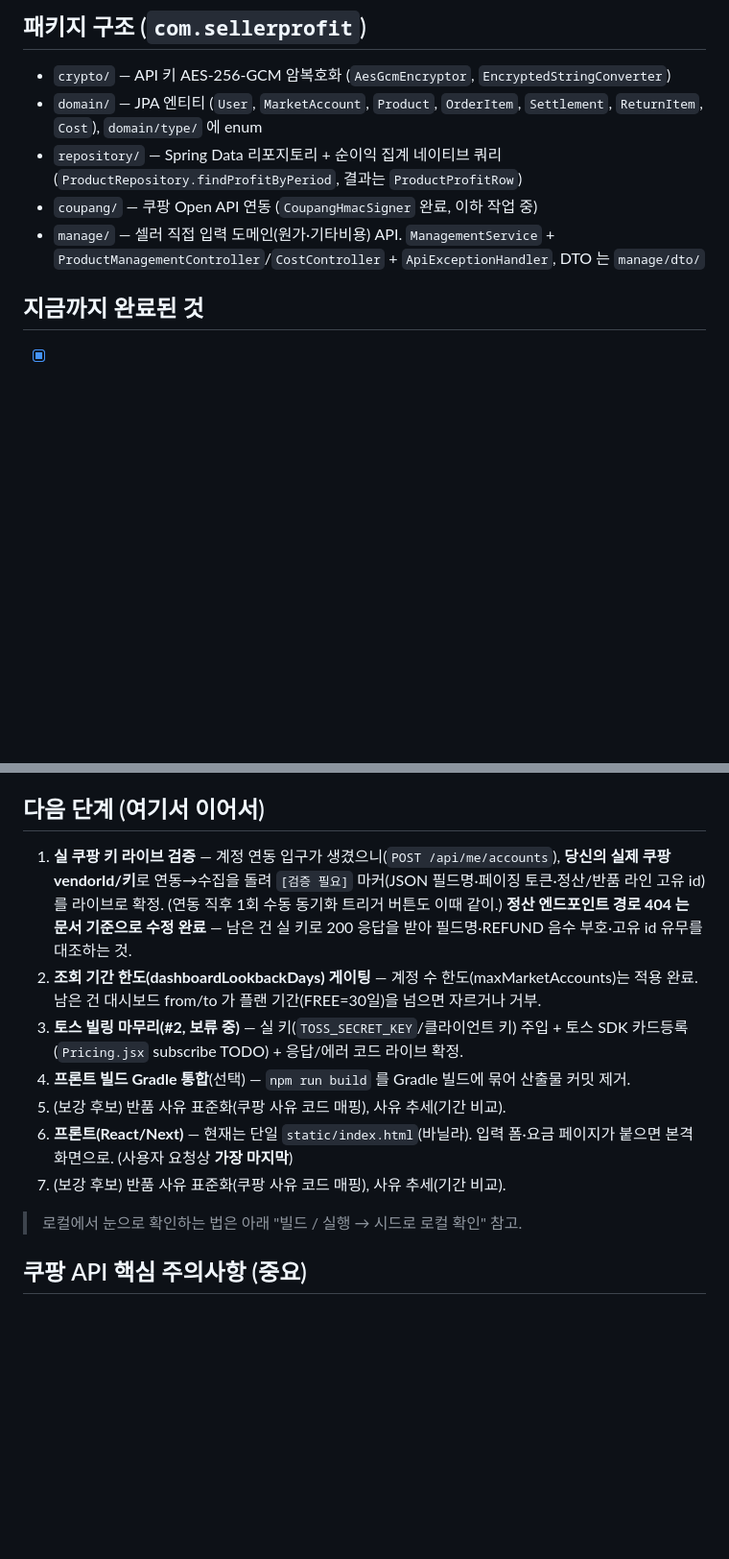
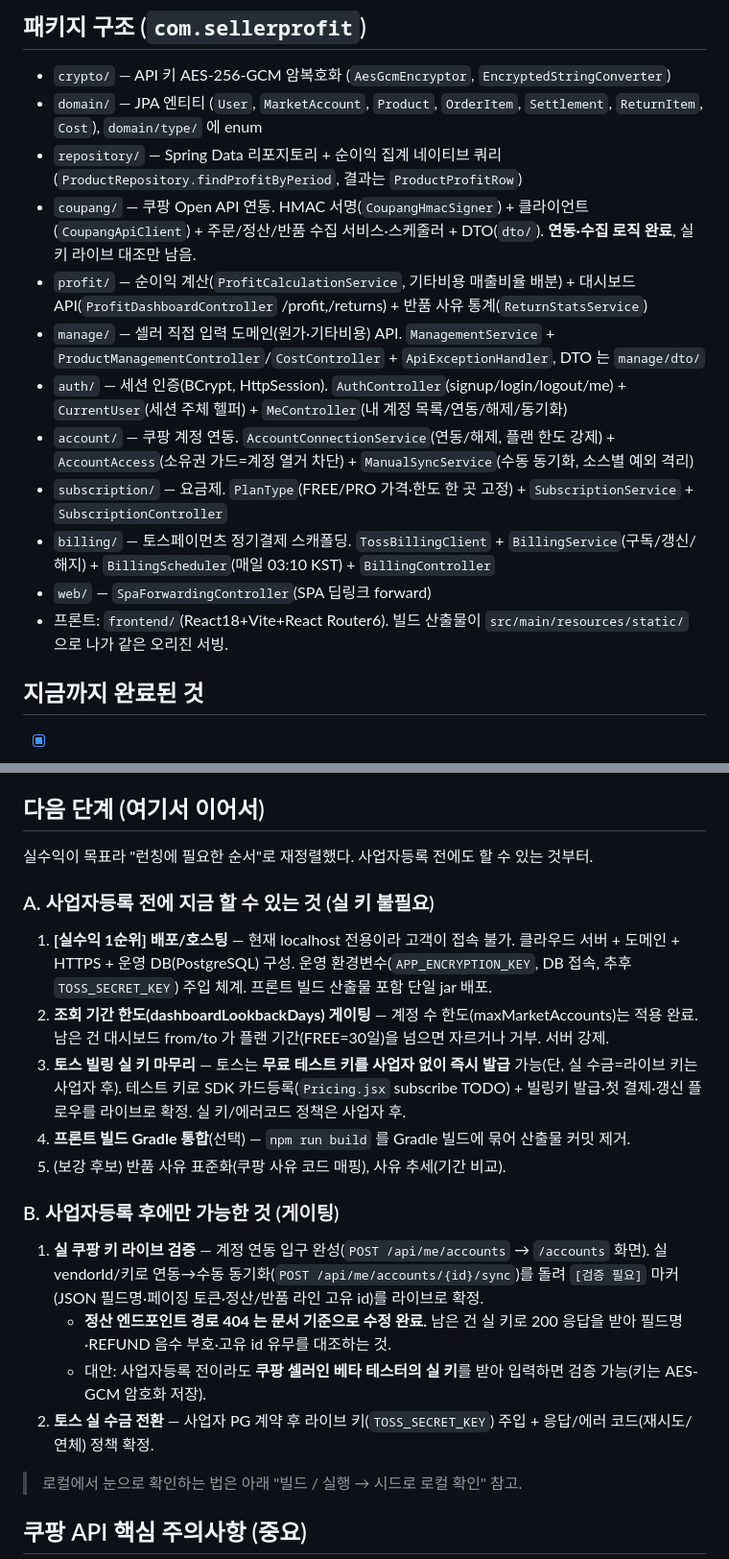
Before and after one commit to socome6586-coder/seller-profit, a Markdown page: CLAUDE.md, 2 parts joined by grey strips. Shown at 96% size. Drawn GitHub-style; blank space fills up the shorter version.

Commit message:
docs: CLAUDE.md 최신화 — 전체 패키지 구조 + 실수익 방향/제약 + 다음 단계 재정렬
패키지 구조에 auth/account/profit/subscription/billing/web + 프론트 반영,
프로젝트 개요에 "실 수익 서비스" 방향과 사업자등록·배포 제약 명시,
엉킨 번호(2,2,3,4,3,4)의 다음 단계를 "사업자 전(배포·게이팅·토스테스트)/후(실 키 검증·실 수금)"로 재정렬.

Co-Authored-By: Claude Opus 4.7 <noreply@anthropic.com>

```diff
--- a/CLAUDE.md
+++ b/CLAUDE.md
@@ -26,8 +33,15 @@
 - `crypto/` — API 키 AES-256-GCM 암복호화 (`AesGcmEncryptor`, `EncryptedStringConverter`)
 - `domain/` — JPA 엔티티 (`User`, `MarketAccount`, `Product`, `OrderItem`, `Settlement`, `ReturnItem`, `Cost`), `domain/type/` 에 enum
 - `repository/` — Spring Data 리포지토리 + 순이익 집계 네이티브 쿼리(`ProductRepository.findProfitByPeriod`, 결과는 `ProductProfitRow`)
-- `coupang/` — 쿠팡 Open API 연동 (`CoupangHmacSigner` 완료, 이하 작업 중)
+- `coupang/` — 쿠팡 Open API 연동. HMAC 서명(`CoupangHmacSigner`) + 클라이언트(`CoupangApiClient`) + 주문/정산/반품 수집 서비스·스케줄러 + DTO(`dto/`). **연동·수집 로직 완료**, 실 키 라이브 대조만 남음.
+- `profit/` — 순이익 계산(`ProfitCalculationService`, 기타비용 매출비율 배분) + 대시보드 API(`ProfitDashboardController` /profit,/returns) + 반품 사유 통계(`ReturnStatsService`)
 - `manage/` — 셀러 직접 입력 도메인(원가·기타비용) API. `ManagementService` + `ProductManagementController`/`CostController` + `ApiExceptionHandler`, DTO 는 `manage/dto/`
+- `auth/` — 세션 인증(BCrypt, HttpSession). `AuthController`(signup/login/logout/me) + `CurrentUser`(세션 주체 헬퍼) + `MeController`(내 계정 목록/연동/해제/동기화)
+- `account/` — 쿠팡 계정 연동. `AccountConnectionService`(연동/해제, 플랜 한도 강제) + `AccountAccess`(소유권 가드=계정 열거 차단) + `ManualSyncService`(수동 동기화, 소스별 예외 격리)
+- `subscription/` — 요금제. `PlanType`(FREE/PRO 가격·한도 한 곳 고정) + `SubscriptionService` + `SubscriptionController`
+- `billing/` — 토스페이먼츠 정기결제 스캐폴딩. `TossBillingClient` + `BillingService`(구독/갱신/해지) + `BillingScheduler`(매일 03:10 KST) + `BillingController`
+- `web/` — `SpaForwardingController`(SPA 딥링크 forward)
+- 프론트: `frontend/`(React18+Vite+React Router6). 빌드 산출물이 `src/main/resources/static/` 으로 나가 같은 오리진 서빙.
 
 ## 지금까지 완료된 것
 
@@ -116,13 +130,22 @@
 
 ## 다음 단계 (여기서 이어서)
 
-1. **실 쿠팡 키 라이브 검증** — 계정 연동 입구가 생겼으니(`POST /api/me/accounts`), **당신의 실제 쿠팡 vendorId/키**로 연동→수집을 돌려 `[검증 필요]` 마커(JSON 필드명·페이징 토큰·정산/반품 라인 고유 id)를 라이브로 확정. (연동 직후 1회 수동 동기화 트리거 버튼도 이때 같이.) **정산 엔드포인트 경로 404 는 문서 기준으로 수정 완료** — 남은 건 실 키로 200 응답을 받아 필드명·REFUND 음수 부호·고유 id 유무를 대조하는 것.
-2. **조회 기간 한도(dashboardLookbackDays) 게이팅** — 계정 수 한도(maxMarketAccounts)는 적용 완료. 남은 건 대시보드 from/to 가 플랜 기간(FREE=30일)을 넘으면 자르거나 거부.
-2. **토스 빌링 마무리(#2, 보류 중)** — 실 키(`TOSS_SECRET_KEY`/클라이언트 키) 주입 + 토스 SDK 카드등록(`Pricing.jsx` subscribe TODO) + 응답/에러 코드 라이브 확정.
-3. **프론트 빌드 Gradle 통합**(선택) — `npm run build` 를 Gradle 빌드에 묶어 산출물 커밋 제거.
-4. (보강 후보) 반품 사유 표준화(쿠팡 사유 코드 매핑), 사유 추세(기간 비교).
-3. **프론트(React/Next)** — 현재는 단일 `static/index.html`(바닐라). 입력 폼·요금 페이지가 붙으면 본격 화면으로. (사용자 요청상 **가장 마지막**)
-4. (보강 후보) 반품 사유 표준화(쿠팡 사유 코드 매핑), 사유 추세(기간 비교).
+실수익이 목표라 "런칭에 필요한 순서"로 재정렬했다. 사업자등록 전에도 할 수 있는 것부터.
+
+### A. 사업자등록 전에 지금 할 수 있는 것 (실 키 불필요)
+
+1. **[실수익 1순위] 배포/호스팅** — 현재 localhost 전용이라 고객이 접속 불가. 클라우드 서버 + 도메인 + HTTPS + 운영 DB(PostgreSQL) 구성. 운영 환경변수(`APP_ENCRYPTION_KEY`, DB 접속, 추후 `TOSS_SECRET_KEY`) 주입 체계. 프론트 빌드 산출물 포함 단일 jar 배포.
+2. **조회 기간 한도(dashboardLookbackDays) 게이팅** — 계정 수 한도(maxMarketAccounts)는 적용 완료. 남은 건 대시보드 from/to 가 플랜 기간(FREE=30일)을 넘으면 자르거나 거부. 서버 강제.
+3. **토스 빌링 실 키 마무리** — 토스는 **무료 테스트 키를 사업자 없이 즉시 발급** 가능(단, 실 수금=라이브 키는 사업자 후). 테스트 키로 SDK 카드등록(`Pricing.jsx` subscribe TODO) + 빌링키 발급·첫 결제·갱신 플로우를 라이브로 확정. 실 키/에러코드 정책은 사업자 후.
+4. **프론트 빌드 Gradle 통합**(선택) — `npm run build` 를 Gradle 빌드에 묶어 산출물 커밋 제거.
+5. (보강 후보) 반품 사유 표준화(쿠팡 사유 코드 매핑), 사유 추세(기간 비교).
+
+### B. 사업자등록 후에만 가능한 것 (게이팅)
+
+1. **실 쿠팡 키 라이브 검증** — 계정 연동 입구 완성(`POST /api/me/accounts` → `/accounts` 화면). 실 vendorId/키로 연동→수동 동기화(`POST /api/me/accounts/{id}/sync`)를 돌려 `[검증 필요]` 마커(JSON 필드명·페이징 토큰·정산/반품 라인 고유 id)를 라이브로 확정.
+   - **정산 엔드포인트 경로 404 는 문서 기준으로 수정 완료.** 남은 건 실 키로 200 응답을 받아 필드명·REFUND 음수 부호·고유 id 유무를 대조하는 것.
+   - 대안: 사업자등록 전이라도 **쿠팡 셀러인 베타 테스터의 실 키**를 받아 입력하면 검증 가능(키는 AES-GCM 암호화 저장).
+2. **토스 실 수금 전환** — 사업자 PG 계약 후 라이브 키(`TOSS_SECRET_KEY`) 주입 + 응답/에러 코드(재시도/연체) 정책 확정.
 
 > 로컬에서 눈으로 확인하는 법은 아래 "빌드 / 실행 → 시드로 로컬 확인" 참고.
 
```
Also changed, not shown: other parts of CLAUDE.md (+7 -0 lines).
